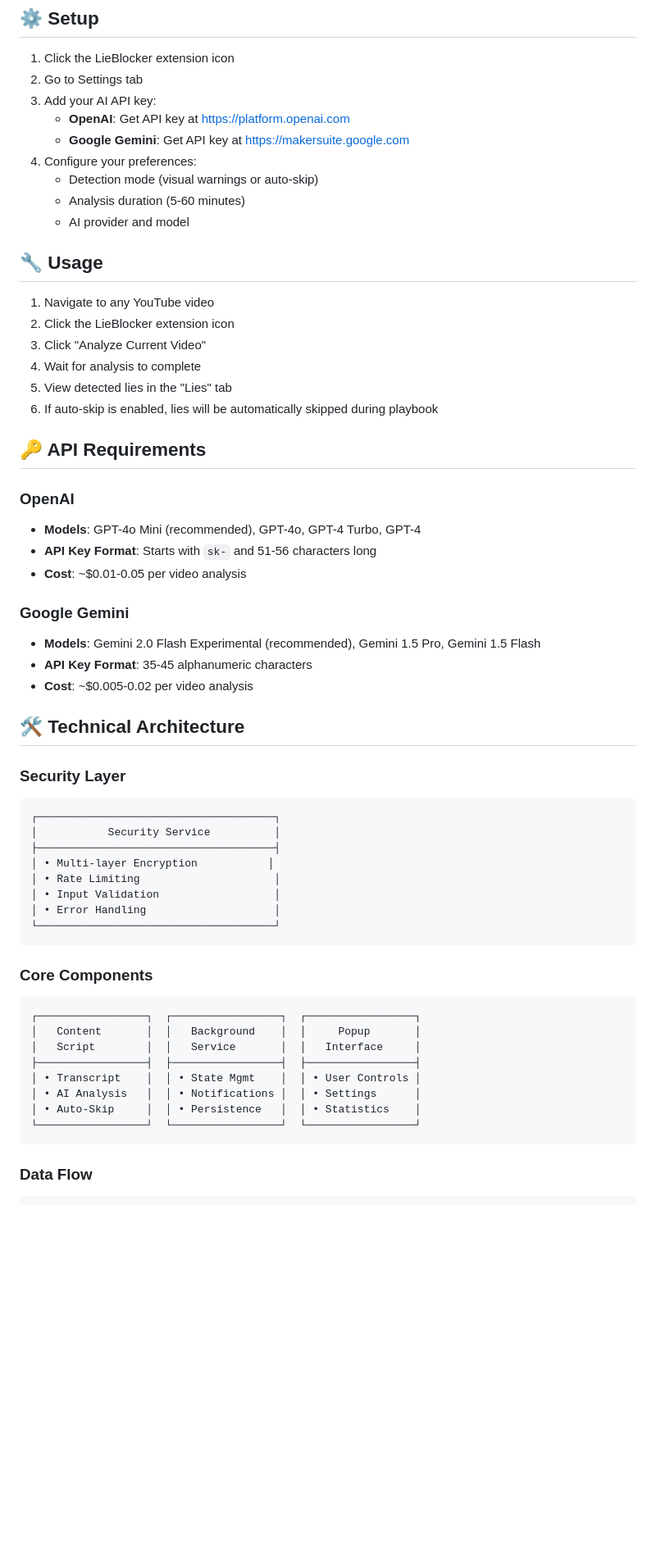
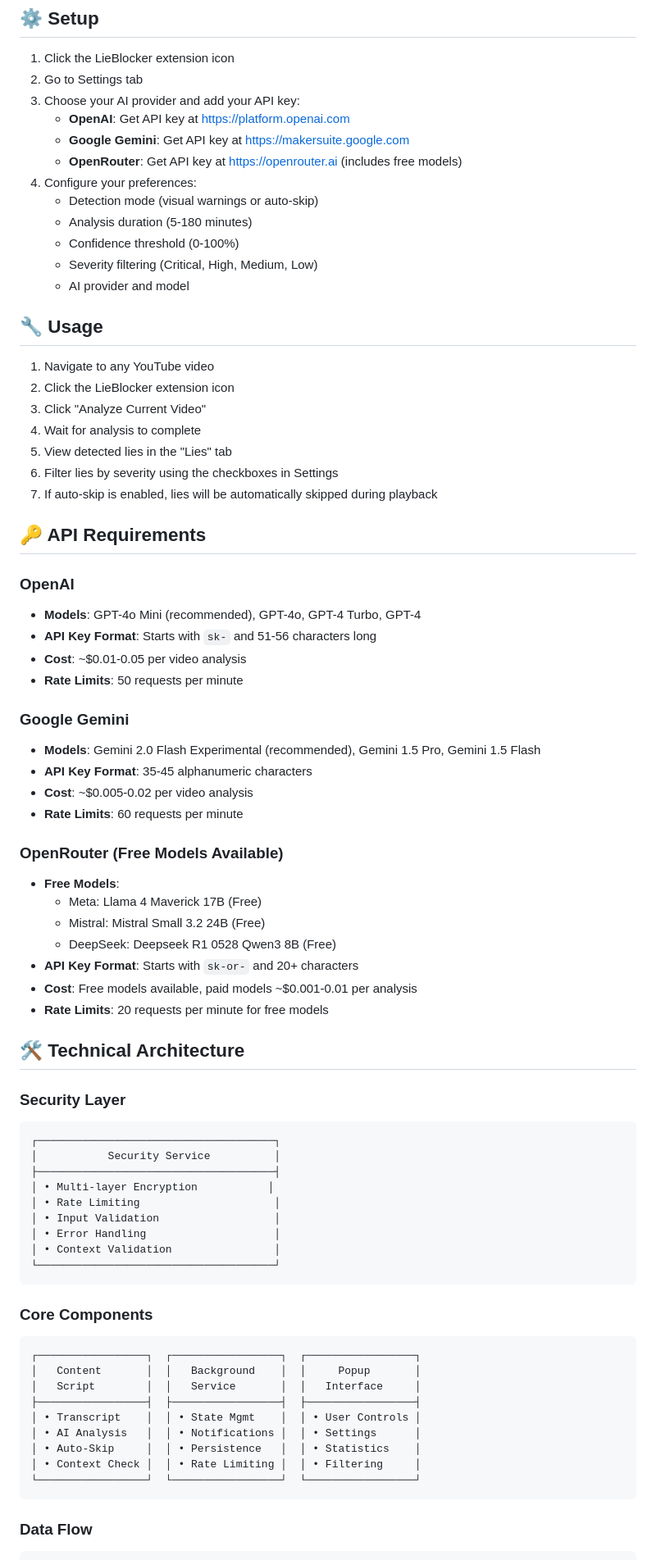
Before and after one commit to Suphikoira/lieblocker, a Markdown page: README.md, the part around one of its changes. Shown at 82% size. Rendered like a GitHub page; blank space fills up the shorter version.

Commit message:
Update README and push to GitHub

````diff
--- a/README.md
+++ b/README.md
@@ -60,12 +66,15 @@ A production-ready Chrome extension that automatically detects and skips lies in
 
 1. Click the LieBlocker extension icon
 2. Go to Settings tab
-3. Add your AI API key:
+3. Choose your AI provider and add your API key:
    - **OpenAI**: Get API key at https://platform.openai.com
    - **Google Gemini**: Get API key at https://makersuite.google.com
+   - **OpenRouter**: Get API key at https://openrouter.ai (includes free models)
 4. Configure your preferences:
    - Detection mode (visual warnings or auto-skip)
-   - Analysis duration (5-60 minutes)
+   - Analysis duration (5-180 minutes)
+   - Confidence threshold (0-100%)
+   - Severity filtering (Critical, High, Medium, Low)
    - AI provider and model
 
 ## 🔧 Usage
@@ -75,7 +84,8 @@ A production-ready Chrome extension that automatically detects and skips lies in
 3. Click "Analyze Current Video"
 4. Wait for analysis to complete
 5. View detected lies in the "Lies" tab
-6. If auto-skip is enabled, lies will be automatically skipped during playbook
+6. Filter lies by severity using the checkboxes in Settings
+7. If auto-skip is enabled, lies will be automatically skipped during playback
 
 ## 🔑 API Requirements
 
@@ -83,11 +93,22 @@ A production-ready Chrome extension that automatically detects and skips lies in
 - **Models**: GPT-4o Mini (recommended), GPT-4o, GPT-4 Turbo, GPT-4
 - **API Key Format**: Starts with `sk-` and 51-56 characters long
 - **Cost**: ~$0.01-0.05 per video analysis
+- **Rate Limits**: 50 requests per minute
 
 ### **Google Gemini**
 - **Models**: Gemini 2.0 Flash Experimental (recommended), Gemini 1.5 Pro, Gemini 1.5 Flash
 - **API Key Format**: 35-45 alphanumeric characters
 - **Cost**: ~$0.005-0.02 per video analysis
+- **Rate Limits**: 60 requests per minute
+
+### **OpenRouter (Free Models Available)**
+- **Free Models**:
+  - Meta: Llama 4 Maverick 17B (Free)
+  - Mistral: Mistral Small 3.2 24B (Free)
+  - DeepSeek: Deepseek R1 0528 Qwen3 8B (Free)
+- **API Key Format**: Starts with `sk-or-` and 20+ characters
+- **Cost**: Free models available, paid models ~$0.001-0.01 per analysis
+- **Rate Limits**: 20 requests per minute for free models
 
 ## 🛠️ Technical Architecture
 
@@ -100,6 +121,7 @@ A production-ready Chrome extension that automatically detects and skips lies in
 │ • Rate Limiting                     │
 │ • Input Validation                  │
 │ • Error Handling                    │
+│ • Context Validation                │
 └─────────────────────────────────────┘
 ```
 
@@ -112,6 +134,7 @@ A production-ready Chrome extension that automatically detects and skips lies in
 │ • Transcript    │  │ • State Mgmt    │  │ • User Controls │
 │ • AI Analysis   │  │ • Notifications │  │ • Settings      │
 │ • Auto-Skip     │  │ • Persistence   │  │ • Statistics    │
+│ • Context Check │  │ • Rate Limiting │  │ • Filtering     │
 └─────────────────┘  └─────────────────┘  └─────────────────┘
 ```
 
````
Also changed, not shown: other parts of README.md (+53 -12 lines).
